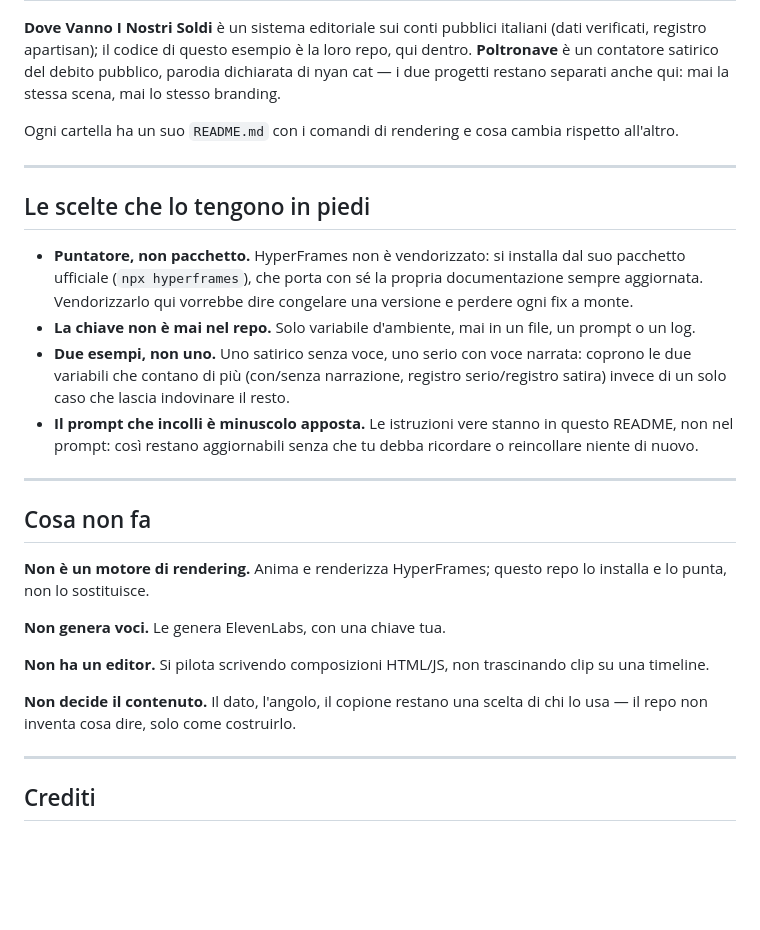
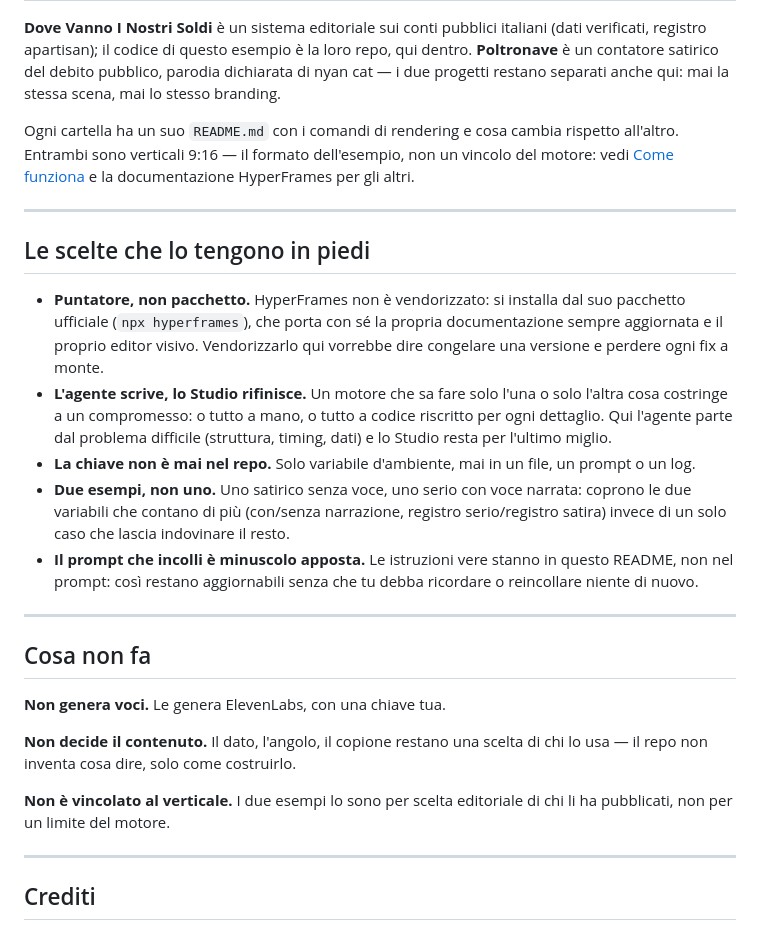
Before and after one commit to Lucas-Grilli/motore-video-ai, a Markdown page: README.md, the part around one of its changes. GitHub-like rendering; blank space fills up the shorter version.

```diff
--- a/README.md
+++ b/README.md
@@ -128,13 +163,14 @@ Due reel realmente pubblicati, non demo giocattolo — codice e asset in `esempi
 
 **Dove Vanno I Nostri Soldi** è un sistema editoriale sui conti pubblici italiani (dati verificati, registro apartisan); il codice di questo esempio è la loro repo, qui dentro. **Poltronave** è un contatore satirico del debito pubblico, parodia dichiarata di nyan cat — i due progetti restano separati anche qui: mai la stessa scena, mai lo stesso branding.
 
-Ogni cartella ha un suo `README.md` con i comandi di rendering e cosa cambia rispetto all'altro.
+Ogni cartella ha un suo `README.md` con i comandi di rendering e cosa cambia rispetto all'altro. Entrambi sono verticali 9:16 — il formato dell'esempio, non un vincolo del motore: vedi [Come funziona](#come-funziona) e la documentazione HyperFrames per gli altri.
 
 ---
 
 ## Le scelte che lo tengono in piedi
 
-- **Puntatore, non pacchetto.** HyperFrames non è vendorizzato: si installa dal suo pacchetto ufficiale (`npx hyperframes`), che porta con sé la propria documentazione sempre aggiornata. Vendorizzarlo qui vorrebbe dire congelare una versione e perdere ogni fix a monte.
+- **Puntatore, non pacchetto.** HyperFrames non è vendorizzato: si installa dal suo pacchetto ufficiale (`npx hyperframes`), che porta con sé la propria documentazione sempre aggiornata e il proprio editor visivo. Vendorizzarlo qui vorrebbe dire congelare una versione e perdere ogni fix a monte.
+- **L'agente scrive, lo Studio rifinisce.** Un motore che sa fare solo l'una o solo l'altra cosa costringe a un compromesso: o tutto a mano, o tutto a codice riscritto per ogni dettaglio. Qui l'agente parte dal problema difficile (struttura, timing, dati) e lo Studio resta per l'ultimo miglio.
 - **La chiave non è mai nel repo.** Solo variabile d'ambiente, mai in un file, un prompt o un log.
 - **Due esempi, non uno.** Uno satirico senza voce, uno serio con voce narrata: coprono le due variabili che contano di più (con/senza narrazione, registro serio/registro satira) invece di un solo caso che lascia indovinare il resto.
 - **Il prompt che incolli è minuscolo apposta.** Le istruzioni vere stanno in questo README, non nel prompt: così restano aggiornabili senza che tu debba ricordare o reincollare niente di nuovo.
@@ -143,13 +179,11 @@ Ogni cartella ha un suo `README.md` con i comandi di rendering e cosa cambia ris
 
 ## Cosa non fa
 
-**Non è un motore di rendering.** Anima e renderizza HyperFrames; questo repo lo installa e lo punta, non lo sostituisce.
-
 **Non genera voci.** Le genera ElevenLabs, con una chiave tua.
 
-**Non ha un editor.** Si pilota scrivendo composizioni HTML/JS, non trascinando clip su una timeline.
+**Non decide il contenuto.** Il dato, l'angolo, il copione restano una scelta di chi lo usa — il repo non inventa cosa dire, solo come costruirlo.
 
-**Non decide il contenuto.** Il dato, l'angolo, il copione restano una scelta di chi lo usa — il repo non inventa cosa dire, solo come costruirlo.
+**Non è vincolato al verticale.** I due esempi lo sono per scelta editoriale di chi li ha pubblicati, non per un limite del motore.
 
 ---
 
```
Also changed, not shown: other parts of README.md (+55 -20 lines), assets/copertina_motore-reels-ai.png (deleted), assets/copertina_motore-video-ai.png (added), 2 other files.
